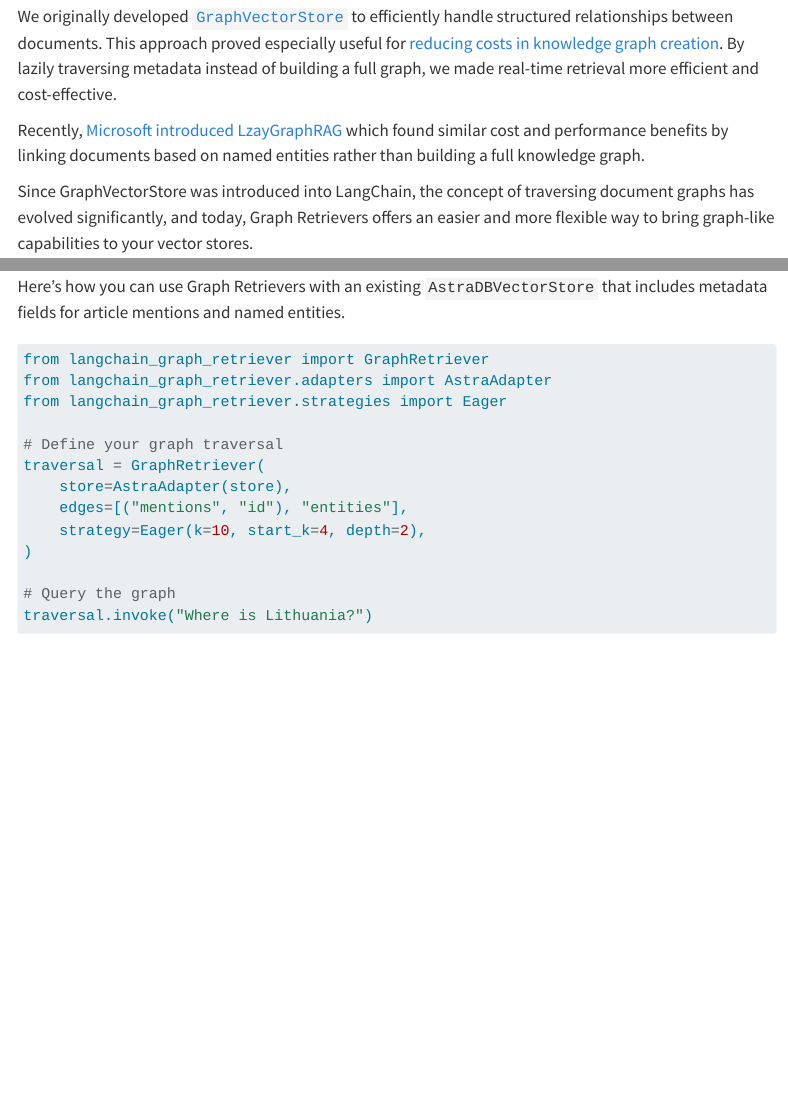
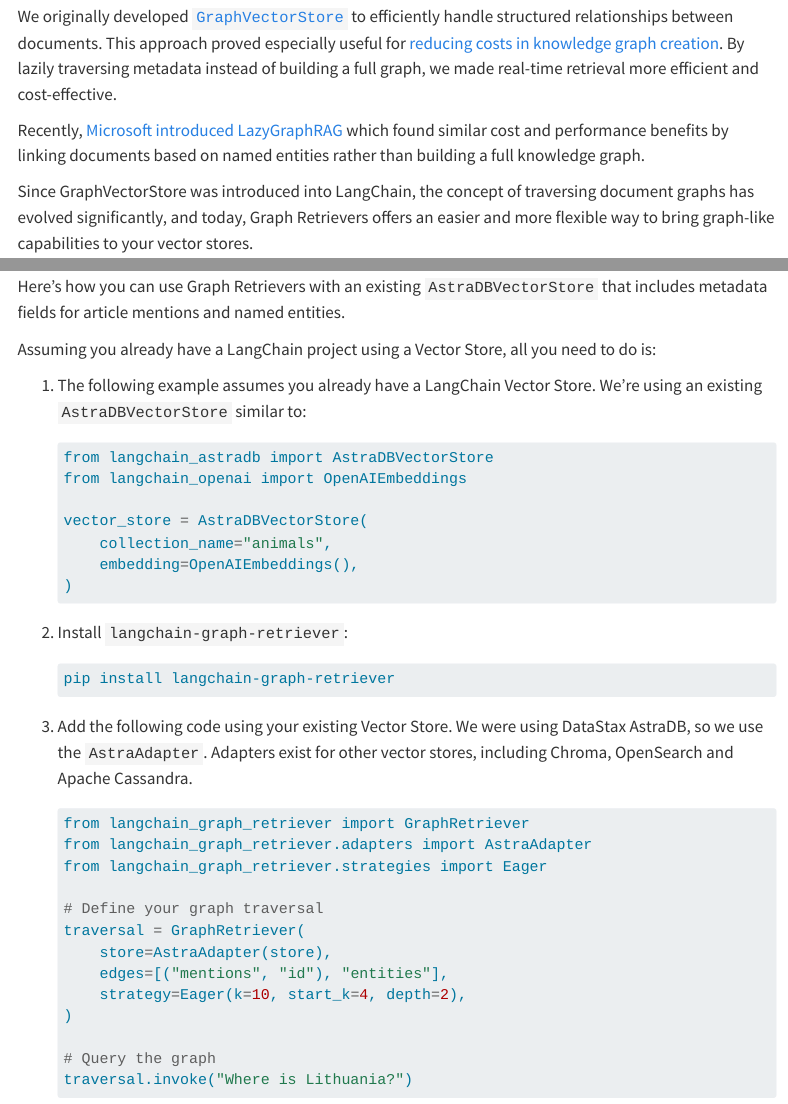
Before and after one commit to vijay-karavadra/graph-rag, a Quarto document (docs/posts/introducing-graph-rag.qmd): the page in a window 1100 px wide, from 360 px down, and a second part further down, joined at a grey line. Rendered offline with R 4.5, knitr and Pandoc in place of Quarto, with nearby package versions; menus at the side of the page are left out.

Commit message:
updates (#48)

````diff
--- a/docs/posts/introducing-graph-rag.qmd
+++ b/docs/posts/introducing-graph-rag.qmd
@@ -16,7 +16,7 @@
 
 We originally developed [`GraphVectorStore`](https://www.datastax.com/blog/knowledge-graphs-for-rag-without-a-graphdb) to efficiently handle structured relationships between documents. This approach proved especially useful for [reducing costs in knowledge graph creation](https://hackernoon.com/how-to-save-$70k-building-a-knowledge-graph-for-rag-on-6m-wikipedia-pages). By lazily traversing metadata instead of building a full graph, we made real-time retrieval more efficient and cost-effective.
 
-Recently, [Microsoft introduced LzayGraphRAG](https://www.microsoft.com/en-us/research/blog/lazygraphrag-setting-a-new-standard-for-quality-and-cost/) which found similar cost and performance benefits by linking documents based on named entities rather than building a full knowledge graph.
+Recently, [Microsoft introduced LazyGraphRAG](https://www.microsoft.com/en-us/research/blog/lazygraphrag-setting-a-new-standard-for-quality-and-cost/) which found similar cost and performance benefits by linking documents based on named entities rather than building a full knowledge graph.
 
 Since GraphVectorStore was introduced into LangChain, the concept of traversing document graphs has evolved significantly, and today, Graph Retrievers offers an easier and more flexible way to bring graph-like capabilities to your vector stores.
 
@@ -36,21 +36,46 @@
 
 Here’s how you can use Graph Retrievers with an existing `AstraDBVectorStore` that includes metadata fields for article mentions and named entities.
 
-```python
-from langchain_graph_retriever import GraphRetriever
-from langchain_graph_retriever.adapters import AstraAdapter
-from langchain_graph_retriever.strategies import Eager
+Assuming you already have a LangChain project using a Vector Store, all you need to do is:
 
-# Define your graph traversal
-traversal = GraphRetriever(
-    store=AstraAdapter(store),
-    edges=[("mentions", "id"), "entities"],
-    strategy=Eager(k=10, start_k=4, depth=2),
-)
+1. The following example assumes you already have a LangChain Vector Store.
+   We're using an existing `AstraDBVectorStore` similar to:
 
-# Query the graph
-traversal.invoke("Where is Lithuania?")
-```
+    ```python
+    from langchain_astradb import AstraDBVectorStore
+    from langchain_openai import OpenAIEmbeddings
+
+    vector_store = AstraDBVectorStore(
+        collection_name="animals",
+        embedding=OpenAIEmbeddings(),
+    )
+    ```
+
+2. Install `langchain-graph-retriever`:
+
+    ```sh
+    pip install langchain-graph-retriever
+    ```
+
+3. Add the following code using your existing Vector Store.
+    We were using DataStax AstraDB, so we use the `AstraAdapter`.
+    Adapters exist for other vector stores, including Chroma, OpenSearch and Apache Cassandra.
+
+    ```python
+    from langchain_graph_retriever import GraphRetriever
+    from langchain_graph_retriever.adapters import AstraAdapter
+    from langchain_graph_retriever.strategies import Eager
+
+    # Define your graph traversal
+    traversal = GraphRetriever(
+        store=AstraAdapter(store),
+        edges=[("mentions", "id"), "entities"],
+        strategy=Eager(k=10, start_k=4, depth=2),
+    )
+
+    # Query the graph
+    traversal.invoke("Where is Lithuania?")
+    ```
 
 With just a few lines of code, you can navigate relationships between articles, dynamically retrieving the most relevant information for your query.
 
````
